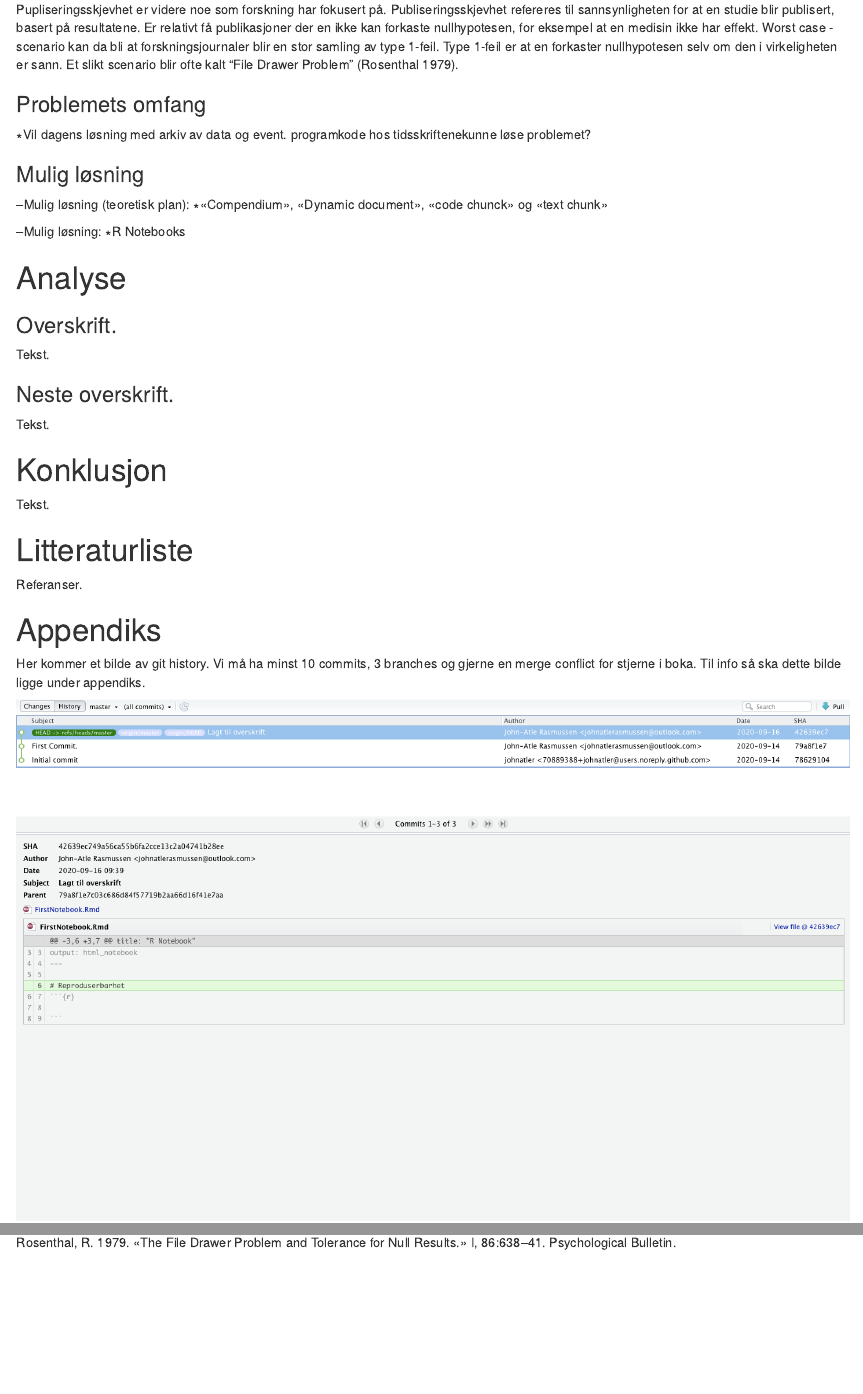
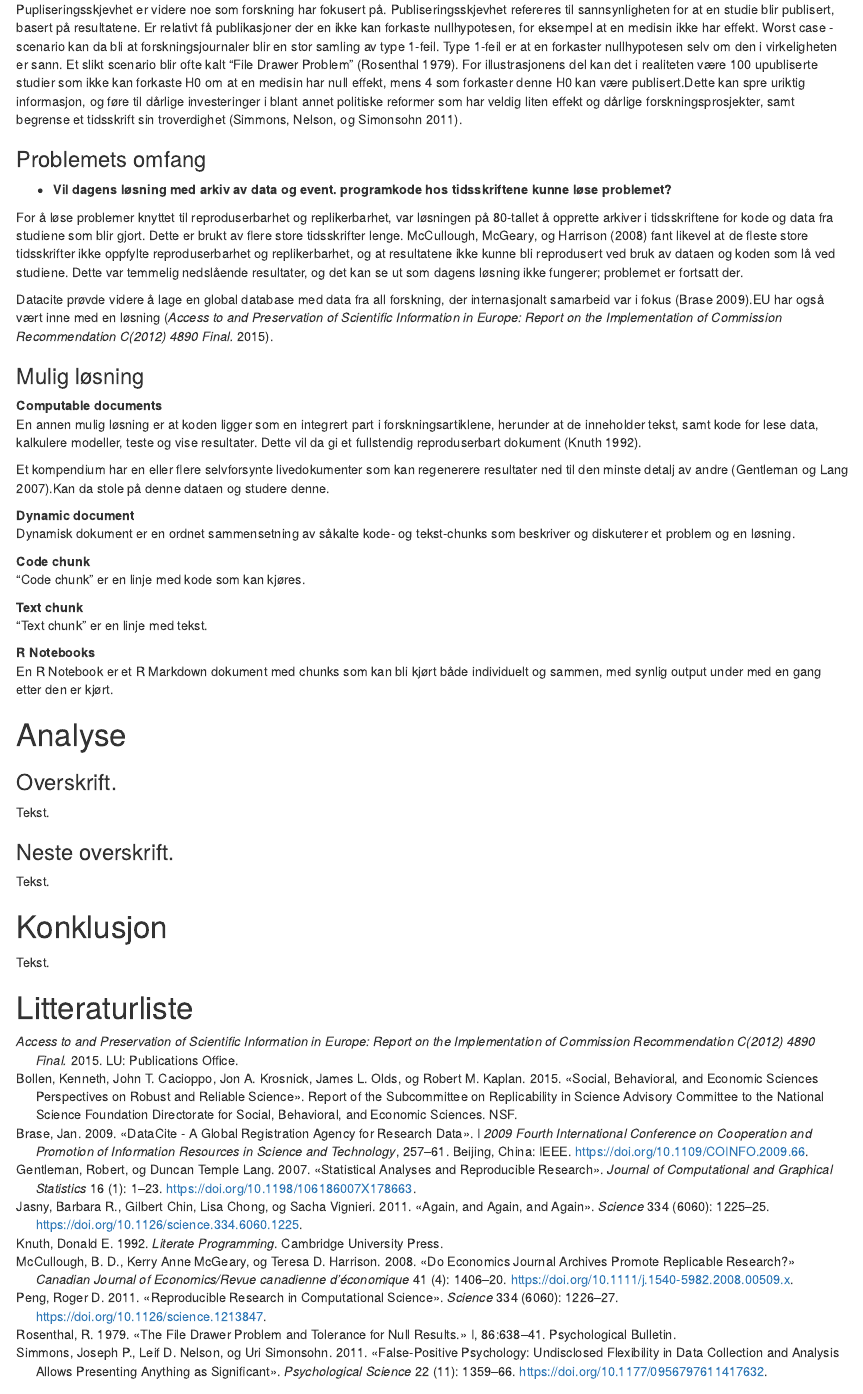
Before and after one commit to johnatler/studAstudB, an R Markdown document (FirstNotebook.Rmd): the page in a window 1100 px wide, from 970 px down, and a second part further down, joined at a grey line. Rendered offline with R 4.5, knitr and Pandoc, with nearby package versions.

Commit message:
Ferdig litteraturgjennomgang.

```diff
--- a/FirstNotebook.Rmd
+++ b/FirstNotebook.Rmd
@@ -42,23 +42,34 @@ Når det kommer til _generalisering_ så refereres det til hvorvidt resultatene
 
 Robusthet og pålitelighet ses på som selve fundamentet for vitenskapelig utvikling og fremgang [@bollen2015].
 
-Pupliseringsskjevhet er videre noe som forskning har fokusert på. Publiseringsskjevhet refereres til sannsynligheten for at en studie blir publisert, basert på resultatene. Er relativt få publikasjoner der en ikke kan forkaste nullhypotesen, for eksempel at en medisin ikke har effekt. Worst case - scenario kan da bli at forskningsjournaler blir en stor samling av type 1-feil. Type 1-feil er at en forkaster nullhypotesen selv om den i virkeligheten er sann. Et slikt scenario blir ofte kalt "File Drawer Problem" [@rosenthal1979].
+Pupliseringsskjevhet er videre noe som forskning har fokusert på. Publiseringsskjevhet refereres til sannsynligheten for at en studie blir publisert, basert på resultatene. Er relativt få publikasjoner der en ikke kan forkaste nullhypotesen, for eksempel at en medisin ikke har effekt.  Worst case - scenario kan da bli at forskningsjournaler blir en stor samling av type 1-feil. Type 1-feil er at en forkaster nullhypotesen selv om den i virkeligheten er sann. Et slikt scenario blir ofte kalt "File Drawer Problem" [@rosenthal1979]. For illustrasjonens del kan det i realiteten være 100 upubliserte studier som ikke kan forkaste H0 om at en medisin har null effekt, mens 4 som forkaster denne H0 kan være publisert.Dette kan spre uriktig informasjon, og føre til dårlige investeringer i blant annet politiske reformer som har veldig liten effekt og dårlige forskningsprosjekter, samt begrense et tidsskrift sin troverdighet [@simmons2011].
 
 ### Problemets omfang
 
-∗Vil dagens løsning med arkiv av data og event. programkode hos tidsskriftenekunne løse problemet?
+- **Vil dagens løsning med arkiv av data og event. programkode hos tidsskriftene kunne løse problemet?**
 
+For å løse problemer knyttet til reproduserbarhet og replikerbarhet, var løsningen på 80-tallet å opprette arkiver i tidsskriftene for kode og data fra studiene som blir gjort. Dette er brukt av flere store  tidsskrifter lenge. @mccullough2008 fant likevel at de fleste store tidsskrifter ikke oppfylte reproduserbarhet og replikerbarhet, og at resultatene ikke kunne bli reprodusert ved bruk av dataen og koden som lå ved studiene. Dette var temmelig nedslående resultater, og det kan se ut som dagens løsning ikke fungerer; problemet er fortsatt der.
 
-
+Datacite prøvde videre å lage en global database med data fra all forskning, der internasjonalt samarbeid var i fokus [@brase2009].EU har også vært inne med en løsning [@eu2015].
 
 ### Mulig løsning
 
-–Mulig løsning (teoretisk plan):
-      ∗«Compendium», «Dynamic document», «code chunck» og «text chunk»
+**Computable documents**
+En annen mulig løsning er at koden ligger som en integrert part i forskningsartiklene, herunder at de inneholder tekst, samt kode for lese data, kalkulere modeller, teste og vise resultater. Dette vil da gi et fullstendig reproduserbart dokument [@knuth1992].
 
-–Mulig løsning:
-      ∗R Notebooks
+Et kompendium har en eller flere selvforsynte livedokumenter som kan regenerere resultater ned til den minste detalj av andre [@gentleman2007].Kan da stole på denne dataen og studere denne.
 
+**Dynamic document**
+Dynamisk dokument er en ordnet sammensetning av såkalte kode- og tekst-chunks som beskriver og diskuterer et problem og en løsning.
+
+**Code chunk**
+"Code chunk" er en linje med kode som kan kjøres.
+
+**Text chunk**
+"Text chunk" er en linje med tekst.
+
+**R Notebooks**
+En R Notebook er et R Markdown dokument med chunks som kan bli kjørt både individuelt og sammen, med synlig output under med en gang etter den er kjørt.
 
 # Analyse
 ### Overskrift.
@@ -71,7 +82,7 @@ Tekst.
 Tekst.
 
 # Litteraturliste
-Referanser.
+<div id="refs"></DIV>
 
 # Appendiks
 Her kommer et bilde av git history. Vi må ha minst 10 commits, 3 branches og gjerne en merge conflict for stjerne i boka. Til info så ska dette bilde ligge under appendiks.
```
